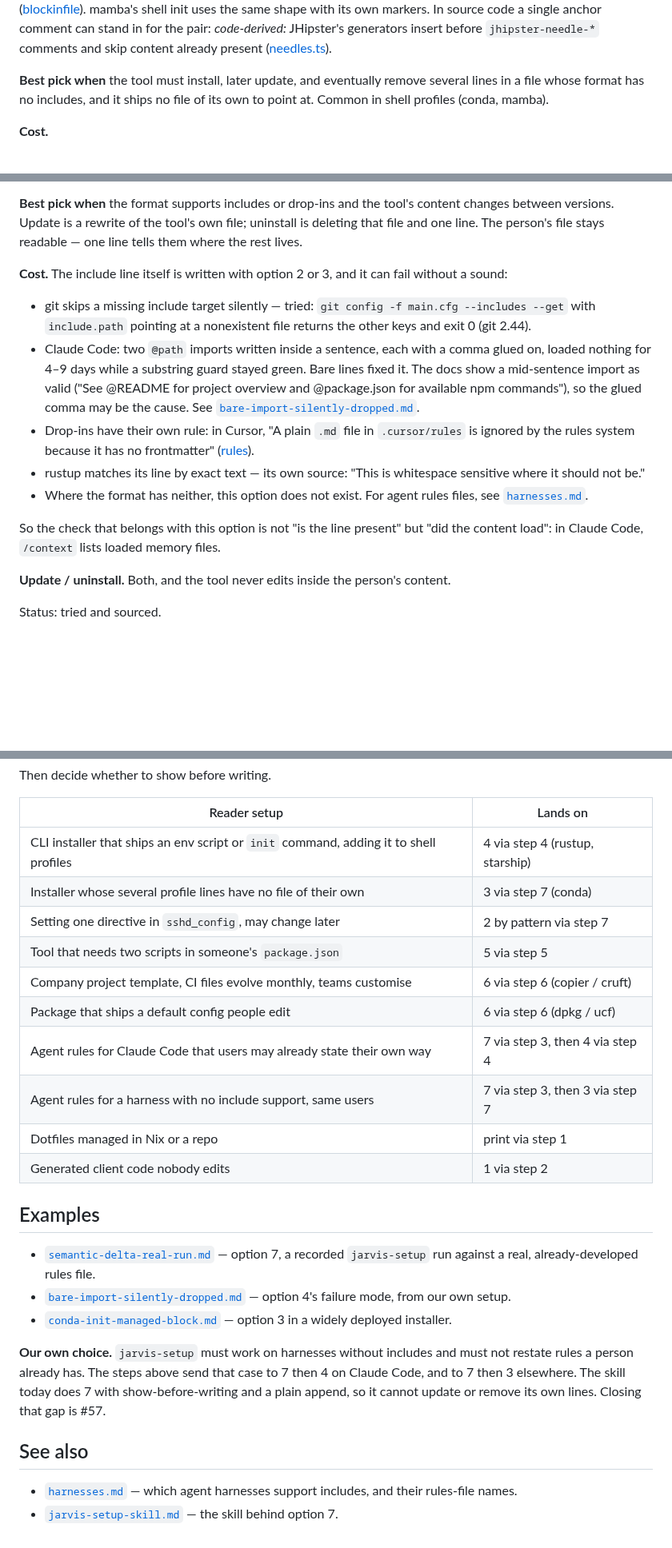
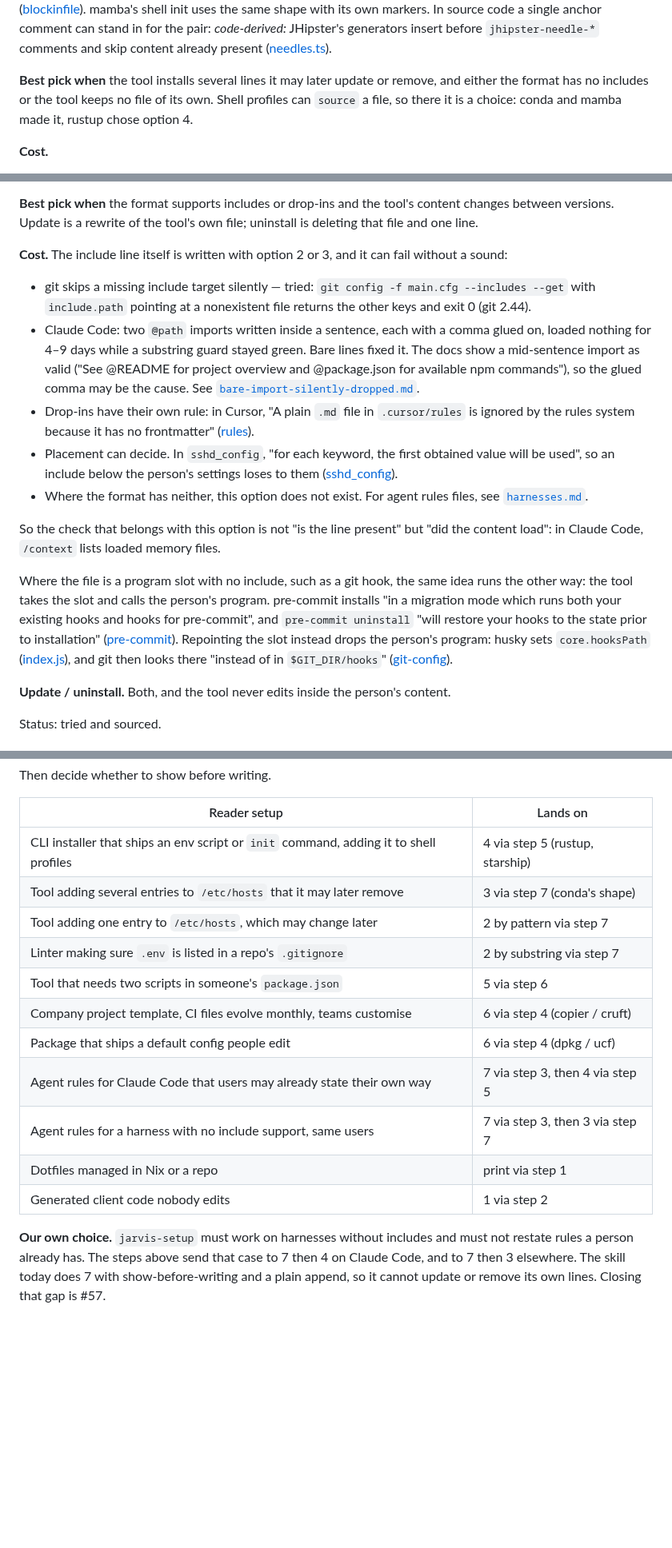
Before and after one commit to Osasuwu/jarvis-oss, a Markdown page: docs/writing-into-user-owned-files.md, 3 parts joined by grey strips. Shown at 80% size. Rendered like a GitHub page; blank space fills up the shorter version.

```diff
--- a/docs/writing-into-user-owned-files.md
+++ b/docs/writing-into-user-owned-files.md
@@ -99,9 +103,9 @@ comment can stand in for the pair: *code-derived:* JHipster's generators insert
 `jhipster-needle-*` comments and skip content already present
 ([needles.ts](https://github.com/jhipster/generator-jhipster/blob/main/generators/base-core/support/needles.ts)).
 
-**Best pick when** the tool must install, later update, and eventually remove several lines in a
-file whose format has no includes, and it ships no file of its own to point at. Common in shell
-profiles (conda, mamba).
+**Best pick when** the tool installs several lines it may later update or remove, and either the
+format has no includes or the tool keeps no file of its own. Shell profiles can `source` a file, so
+there it is a choice: conda and mamba made it, rustup chose option 4.
 
 **Cost.**
 - Edits a person makes *inside* the block are overwritten on the next run (code-derived for
@@ -143,7 +147,7 @@ without `paths` "are loaded at launch" ([memory docs](https://code.claude.com/do
 
 **Best pick when** the format supports includes or drop-ins and the tool's content changes
 between versions. Update is a rewrite of the tool's own file; uninstall is deleting that file and
-one line. The person's file stays readable — one line tells them where the rest lives.
+one line.
 
 **Cost.** The include line itself is written with option 2 or 3, and it can fail without a sound:
 - git skips a missing include target silently — tried: `git config -f main.cfg --includes --get`
@@ -156,13 +160,23 @@ one line. The person's file stays readable — one line tells them where the res
   [`bare-import-silently-dropped.md`](../examples/bare-import-silently-dropped.md).
 - Drop-ins have their own rule: in Cursor, "A plain `.md` file in `.cursor/rules` is ignored by
   the rules system because it has no frontmatter" ([rules](https://cursor.com/docs/rules)).
-- rustup matches its line by exact text — its own source: "This is whitespace sensitive where it
-  should not be."
+- Placement can decide. In `sshd_config`, "for each keyword, the first obtained value will be
+  used", so an include below the person's settings loses to them
+  ([sshd_config](https://man.openbsd.org/sshd_config)).
 - Where the format has neither, this option does not exist. For agent rules files, see
   [`harnesses.md`](harnesses.md).
 
 So the check that belongs with this option is not "is the line present" but "did the content
 load": in Claude Code, `/context` lists loaded memory files.
+
+Where the file is a program slot with no include, such as a git hook, the same idea runs the
+other way: the tool takes the slot and calls the person's program. pre-commit installs "in a
+migration mode which runs both your existing hooks and hooks for pre-commit", and
+`pre-commit uninstall` "will restore your hooks to the state prior to installation"
+([pre-commit](https://pre-commit.com/)). Repointing the slot instead drops the person's program:
+husky sets `core.hooksPath`
+([index.js](https://github.com/typicode/husky/blob/main/index.js)), and git then looks there
+"instead of in `$GIT_DIR/hooks`" ([git-config](https://git-scm.com/docs/git-config)).
 
 **Update / uninstall.** Both, and the tool never edits inside the person's content.
 
@@ -285,33 +302,19 @@ Then decide whether to show before writing.
 
 | Reader setup | Lands on |
 |---|---|
-| CLI installer that ships an env script or `init` command, adding it to shell profiles | 4 via step 4 (rustup, starship) |
-| Installer whose several profile lines have no file of their own | 3 via step 7 (conda) |
-| Setting one directive in `sshd_config`, may change later | 2 by pattern via step 7 |
-| Tool that needs two scripts in someone's `package.json` | 5 via step 5 |
-| Company project template, CI files evolve monthly, teams customise | 6 via step 6 (copier / cruft) |
-| Package that ships a default config people edit | 6 via step 6 (dpkg / ucf) |
-| Agent rules for Claude Code that users may already state their own way | 7 via step 3, then 4 via step 4 |
+| CLI installer that ships an env script or `init` command, adding it to shell profiles | 4 via step 5 (rustup, starship) |
+| Tool adding several entries to `/etc/hosts` that it may later remove | 3 via step 7 (conda's shape) |
+| Tool adding one entry to `/etc/hosts`, which may change later | 2 by pattern via step 7 |
+| Linter making sure `.env` is listed in a repo's `.gitignore` | 2 by substring via step 7 |
+| Tool that needs two scripts in someone's `package.json` | 5 via step 6 |
+| Company project template, CI files evolve monthly, teams customise | 6 via step 4 (copier / cruft) |
+| Package that ships a default config people edit | 6 via step 4 (dpkg / ucf) |
+| Agent rules for Claude Code that users may already state their own way | 7 via step 3, then 4 via step 5 |
 | Agent rules for a harness with no include support, same users | 7 via step 3, then 3 via step 7 |
 | Dotfiles managed in Nix or a repo | print via step 1 |
 | Generated client code nobody edits | 1 via step 2 |
-
-## Examples
-
-- [`semantic-delta-real-run.md`](../examples/semantic-delta-real-run.md) — option 7, a recorded
-  `jarvis-setup` run against a real, already-developed rules file.
-- [`bare-import-silently-dropped.md`](../examples/bare-import-silently-dropped.md) — option 4's
-  failure mode, from our own setup.
-- [`conda-init-managed-block.md`](../examples/conda-init-managed-block.md) — option 3 in a widely
-  deployed installer.
 
 **Our own choice.** `jarvis-setup` must work on harnesses without includes and must not restate
 rules a person already has. The steps above send that case to 7 then 4 on Claude Code, and to 7
 then 3 elsewhere. The skill today does 7 with show-before-writing and a plain append, so it
 cannot update or remove its own lines. Closing that gap is #57.
-
-## See also
-
-- [`harnesses.md`](harnesses.md) — which agent harnesses support includes, and their rules-file
-  names.
-- [`jarvis-setup-skill.md`](../resources/jarvis-setup-skill.md) — the skill behind option 7.
```
Also changed, not shown: other parts of docs/writing-into-user-owned-files.md (+28 -21 lines).
